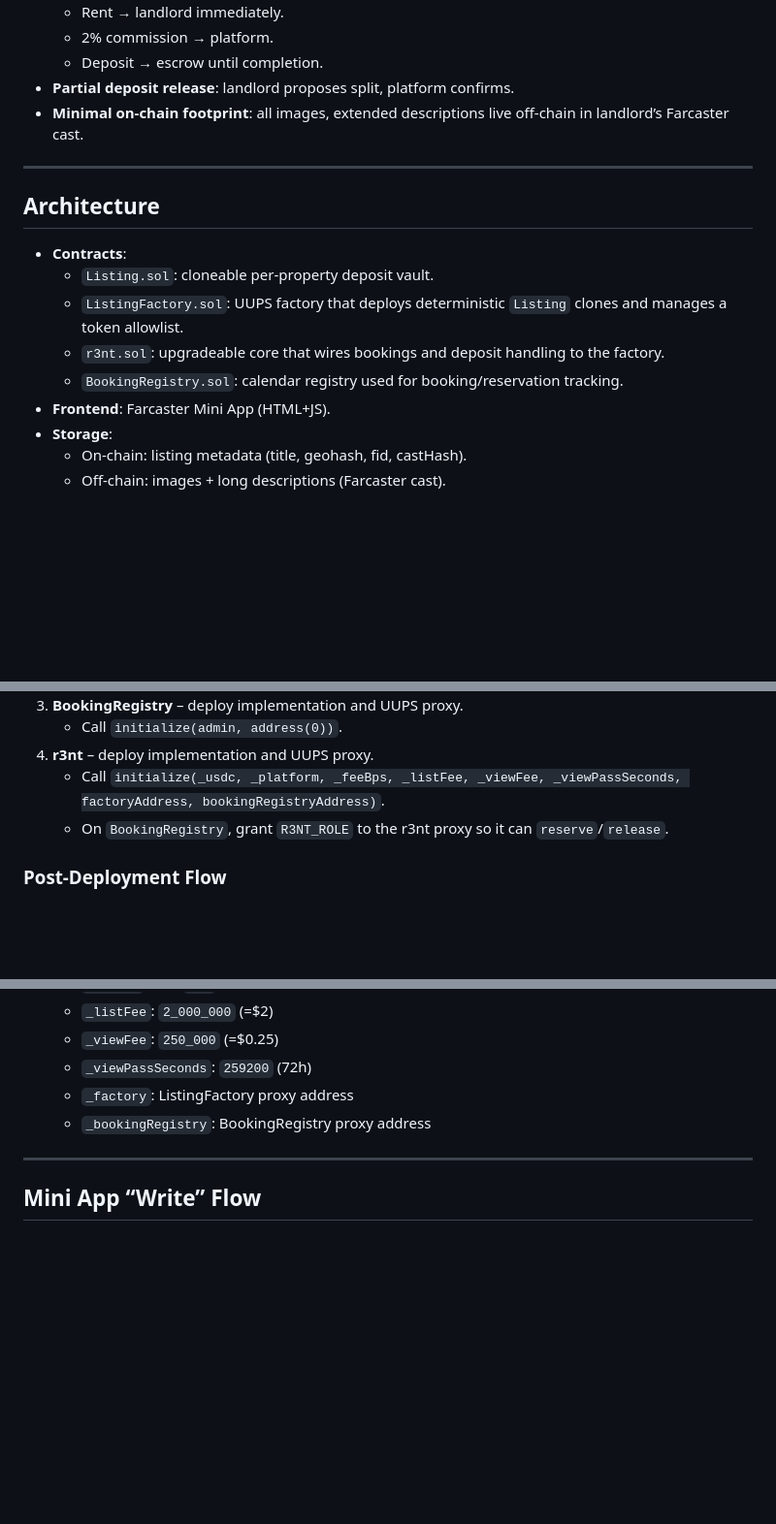
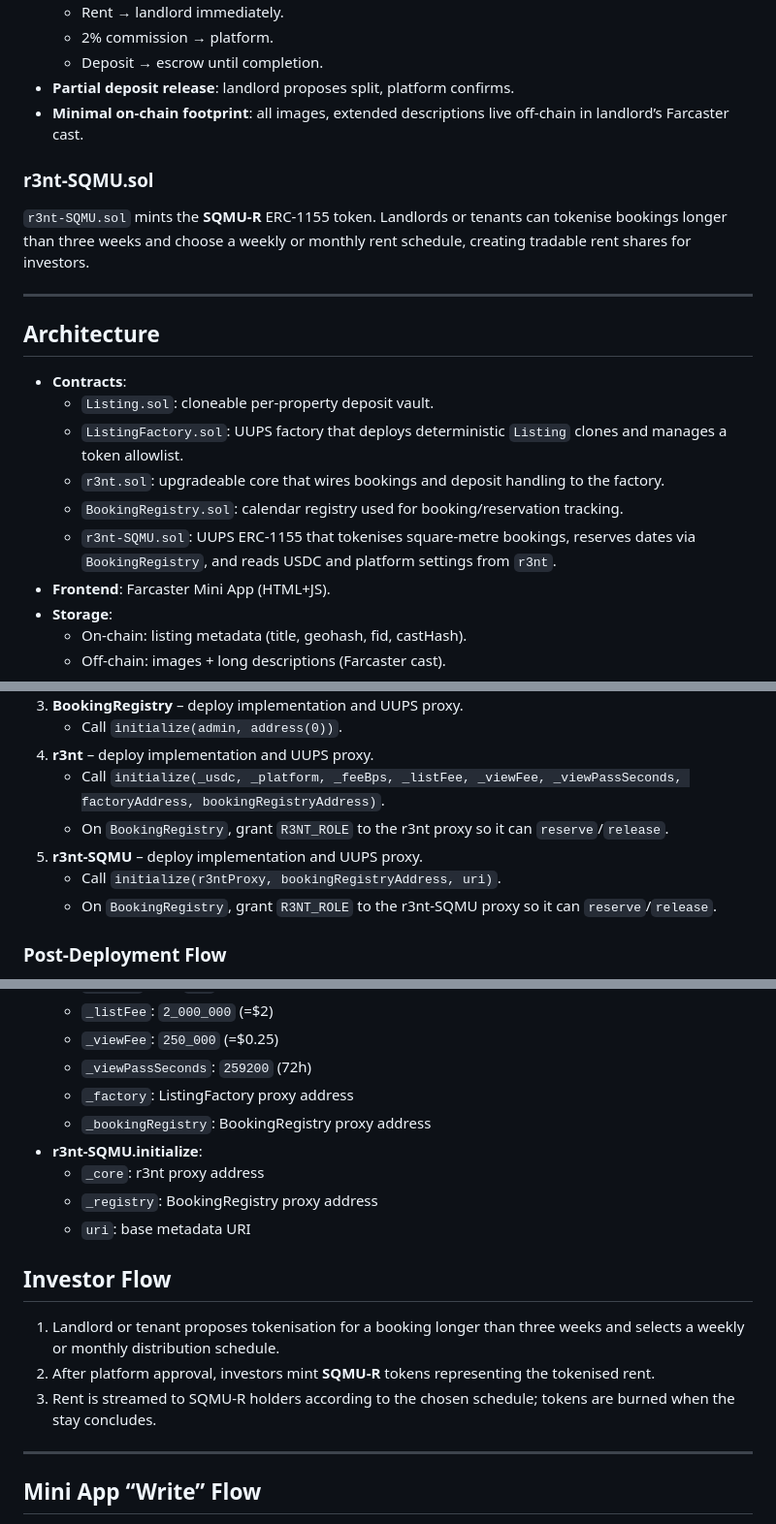
Before and after one commit to NP-Vincent/r3nt, a Markdown page: README.md, 3 parts joined by grey strips. Shown at 97% size. Rendered like a GitHub page; blank space fills up the shorter version.

Commit message:
docs: add SQMU-R token architecture and investor flow

```diff
--- a/README.md
+++ b/README.md
@@ -25,6 +25,9 @@ The static frontend references assets with relative paths, so it can be served f
 - **Partial deposit release**: landlord proposes split, platform confirms.
 - **Minimal on-chain footprint**: all images, extended descriptions live off-chain in landlord’s Farcaster cast.
 
+### r3nt-SQMU.sol
+`r3nt-SQMU.sol` mints the **SQMU-R** ERC-1155 token. Landlords or tenants can tokenise bookings longer than three weeks and choose a weekly or monthly rent schedule, creating tradable rent shares for investors.
+
 ---
 
 ## Architecture
@@ -33,6 +36,7 @@ The static frontend references assets with relative paths, so it can be served f
   - `ListingFactory.sol`: UUPS factory that deploys deterministic `Listing` clones and manages a token allowlist.
   - `r3nt.sol`: upgradeable core that wires bookings and deposit handling to the factory.
   - `BookingRegistry.sol`: calendar registry used for booking/reservation tracking.
+  - `r3nt-SQMU.sol`: UUPS ERC-1155 that tokenises square-metre bookings, reserves dates via `BookingRegistry`, and reads USDC and platform settings from `r3nt`.
 - **Frontend**: Farcaster Mini App (HTML+JS).
 - **Storage**:
   - On-chain: listing metadata (title, geohash, fid, castHash).
@@ -126,6 +130,9 @@ All deployments and upgrades are executed manually in **Remix**.
 4. **r3nt** – deploy implementation and UUPS proxy.
    - Call `initialize(_usdc, _platform, _feeBps, _listFee, _viewFee, _viewPassSeconds, factoryAddress, bookingRegistryAddress)`.
    - On `BookingRegistry`, grant `R3NT_ROLE` to the r3nt proxy so it can `reserve`/`release`.
+5. **r3nt-SQMU** – deploy implementation and UUPS proxy.
+   - Call `initialize(r3ntProxy, bookingRegistryAddress, uri)`.
+   - On `BookingRegistry`, grant `R3NT_ROLE` to the r3nt-SQMU proxy so it can `reserve`/`release`.
 
 ### Post-Deployment Flow
 - From the landlord wallet, call `r3nt.createListing(...)` passing ERC-7913 signers and threshold.
@@ -149,6 +156,15 @@ All deployments and upgrades are executed manually in **Remix**.
   - `_viewPassSeconds`: `259200` (72h)
   - `_factory`: ListingFactory proxy address
   - `_bookingRegistry`: BookingRegistry proxy address
+- **r3nt-SQMU.initialize**:
+  - `_core`: r3nt proxy address
+  - `_registry`: BookingRegistry proxy address
+  - `uri`: base metadata URI
+
+## Investor Flow
+1. Landlord or tenant proposes tokenisation for a booking longer than three weeks and selects a weekly or monthly distribution schedule.
+2. After platform approval, investors mint **SQMU-R** tokens representing the tokenised rent.
+3. Rent is streamed to SQMU-R holders according to the chosen schedule; tokens are burned when the stay concludes.
 
 ---
 
```
